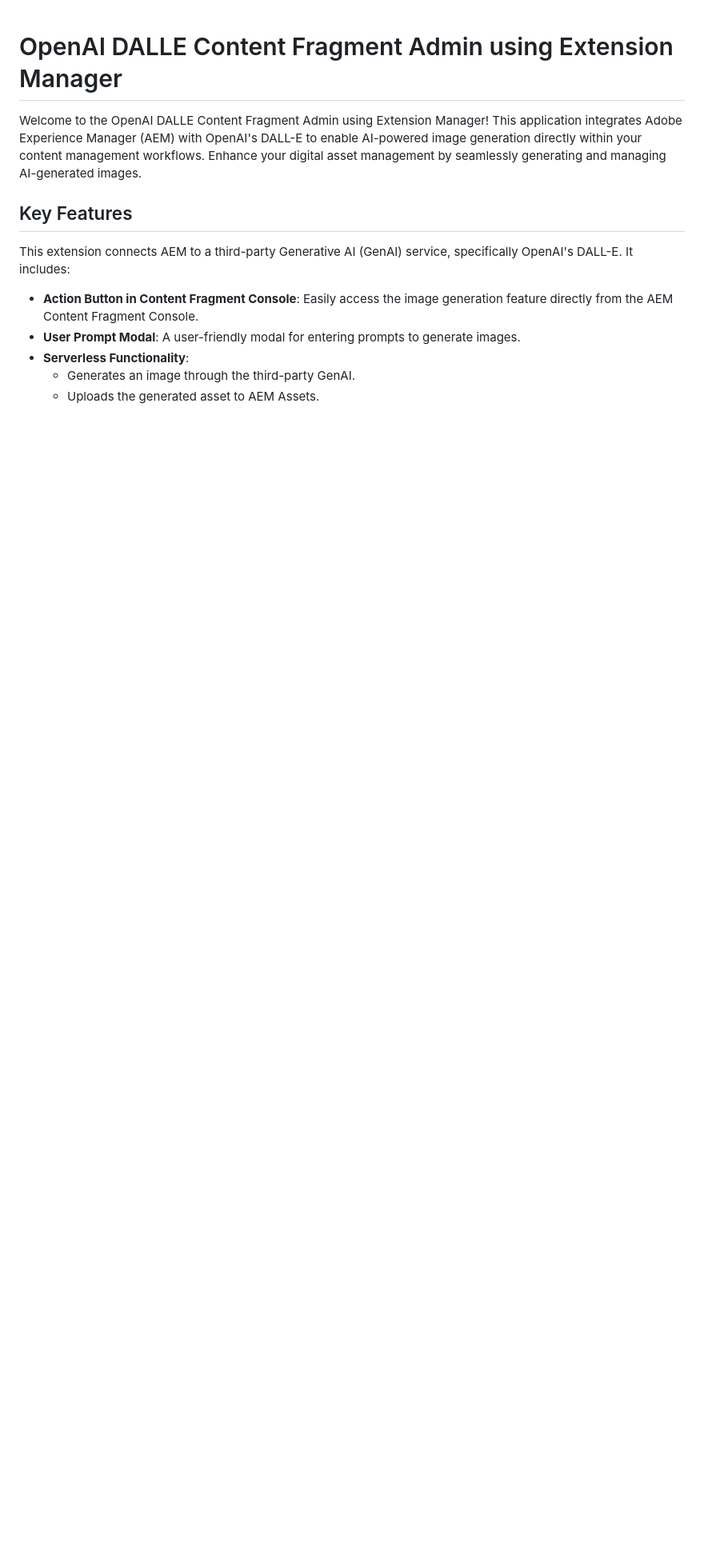
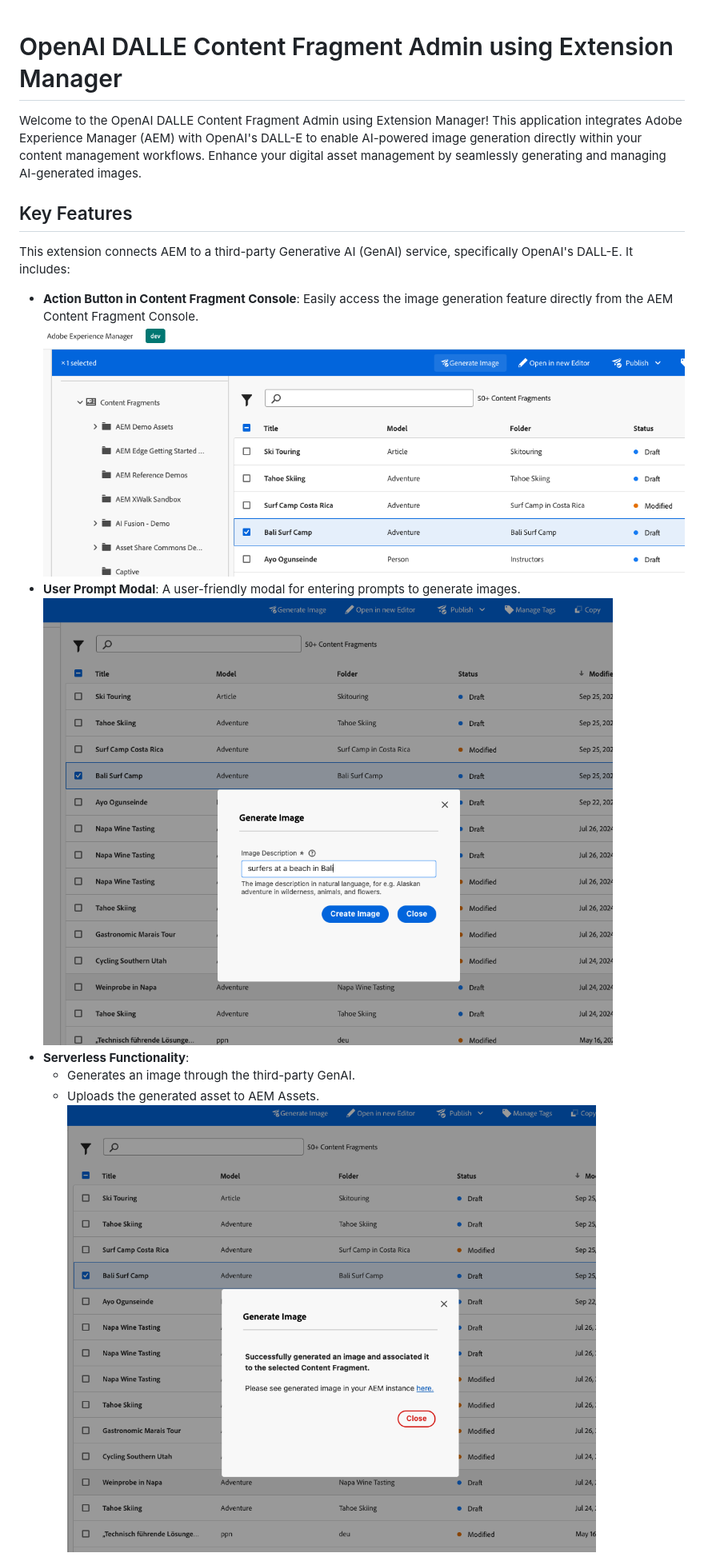
Before and after one commit to comwrap/openai-cf-admin-extension-manager, a Markdown page: README.md, the part around the change printed below. Shown: that part at 80% size. GitHub-like rendering; pictures changed too: images/action-button-in-cf-admin.png (added), images/generate-image.png (added), images/user-prompt-modal.png (added); blank space fills up the shorter version.

```diff
--- a/README.md
+++ b/README.md
@@ -7,8 +7,11 @@ Welcome to the OpenAI DALLE Content Fragment Admin using Extension Manager! This
 This extension connects AEM to a third-party Generative AI (GenAI) service, specifically OpenAI's DALL-E. It includes:
 
 - **Action Button in Content Fragment Console**: Easily access the image generation feature directly from the AEM Content Fragment Console.
+  ![action button](images/action-button-in-cf-admin.png)
 - **User Prompt Modal**: A user-friendly modal for entering prompts to generate images.
+  ![user prompt modal](images/user-prompt-modal.png)
 - **Serverless Functionality**:
   - Generates an image through the third-party GenAI.
   - Uploads the generated asset to AEM Assets.
+    ![generate and upload image to AEM](images/generate-image.png)
   - Links the asset to the relevant Content Fragment.
```
Also changed, not shown: other parts of README.md (+1 -0 lines), images/link-asset-to-cf.png (added).
